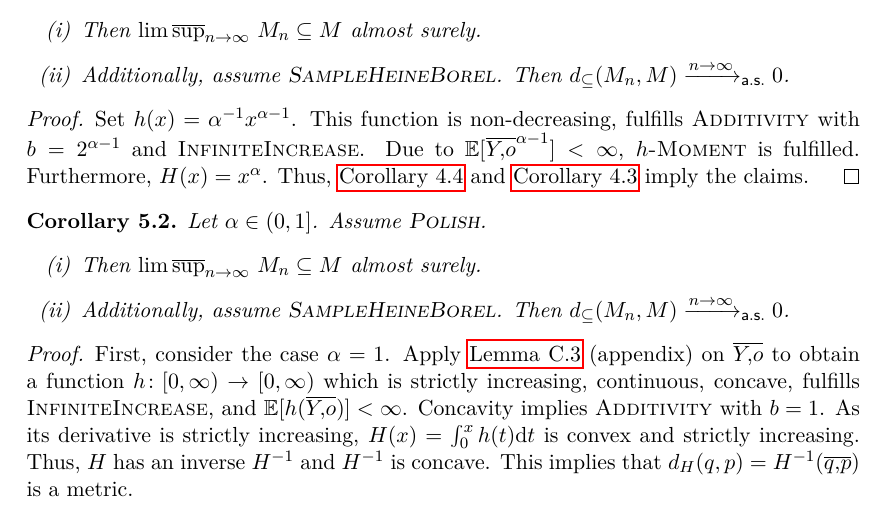
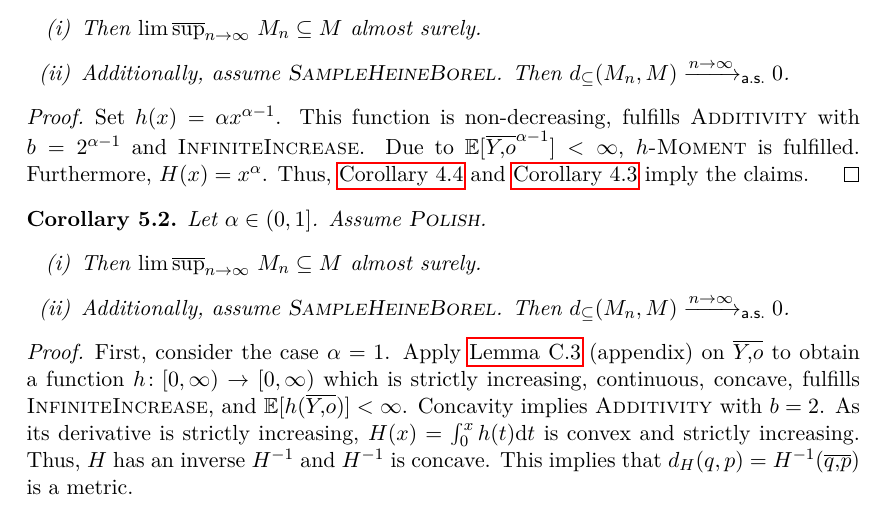
Before and after one commit to chroetz/PaperStrong22, a LaTeX paper (ms.tex, which reads slln_power.tex): part of page 11 of 22, cut so that both start at the same text. Compiled offline with pdfLaTeX.

Commit message:
small corrections * correct derivative of x^alpha in proof of Corollary 5.1. * correct additivity constant b=2 in proof of Corollary 5.2.

```diff
--- a/slln_power.tex
+++ b/slln_power.tex
@@ -17,7 +17,7 @@ Choose $(\epsilon_n)_{n\in\N}\subset [0,\infty)$ with $\epsilon_n \xrightarrow{n
 \end{corollary}
 %
 \begin{proof}
-	Set $h(x) = \alpha^{-1}x^{\alpha-1}$. This function is non-decreasing, fulfills \textsc{Additivity} with $b = 2^{\alpha-1}$ and \textsc{InfiniteIncrease}.
+	Set $h(x) = \alpha x^{\alpha-1}$. This function is non-decreasing, fulfills \textsc{Additivity} with $b = 2^{\alpha-1}$ and \textsc{InfiniteIncrease}.
 	Due to $\Ex{\ol Yo^{\alpha-1}} < \infty$, \textsc{$h$-Moment} is fulfilled. Furthermore, $H(x) = x^\alpha$. Thus, \autoref{cor:nondec:onehaus} and \autoref{cor:nondec:epi} imply the claims.
 \end{proof}
 %
@@ -32,7 +32,7 @@ Choose $(\epsilon_n)_{n\in\N}\subset [0,\infty)$ with $\epsilon_n \xrightarrow{n
 %
 \begin{proof}
 First, consider the case $\alpha=1$.
-Apply \autoref{lmm:nondec:existence} (appendix) on $\ol Yo$ to obtain a function $h \colon [0,\infty) \to [0,\infty)$ which is strictly increasing, continuous, concave, fulfills \textsc{InfiniteIncrease}, and $\Ex{h(\ol Yo)} < \infty$. Concavity implies \textsc{Additivity} with $b=1$.
+Apply \autoref{lmm:nondec:existence} (appendix) on $\ol Yo$ to obtain a function $h \colon [0,\infty) \to [0,\infty)$ which is strictly increasing, continuous, concave, fulfills \textsc{InfiniteIncrease}, and $\Ex{h(\ol Yo)} < \infty$. Concavity implies \textsc{Additivity} with $b=2$.
 As its derivative is strictly increasing, $H(x) = \int_0^x h(t) \dl t$ is convex and strictly increasing. Thus, $H$ has an inverse $H^{-1}$ and $H^{-1}$ is concave.
 This implies that $d_H(q,p) = H^{-1}(\ol qp)$ is a metric.
 
```
Also changed, not shown: ms.pdf.
